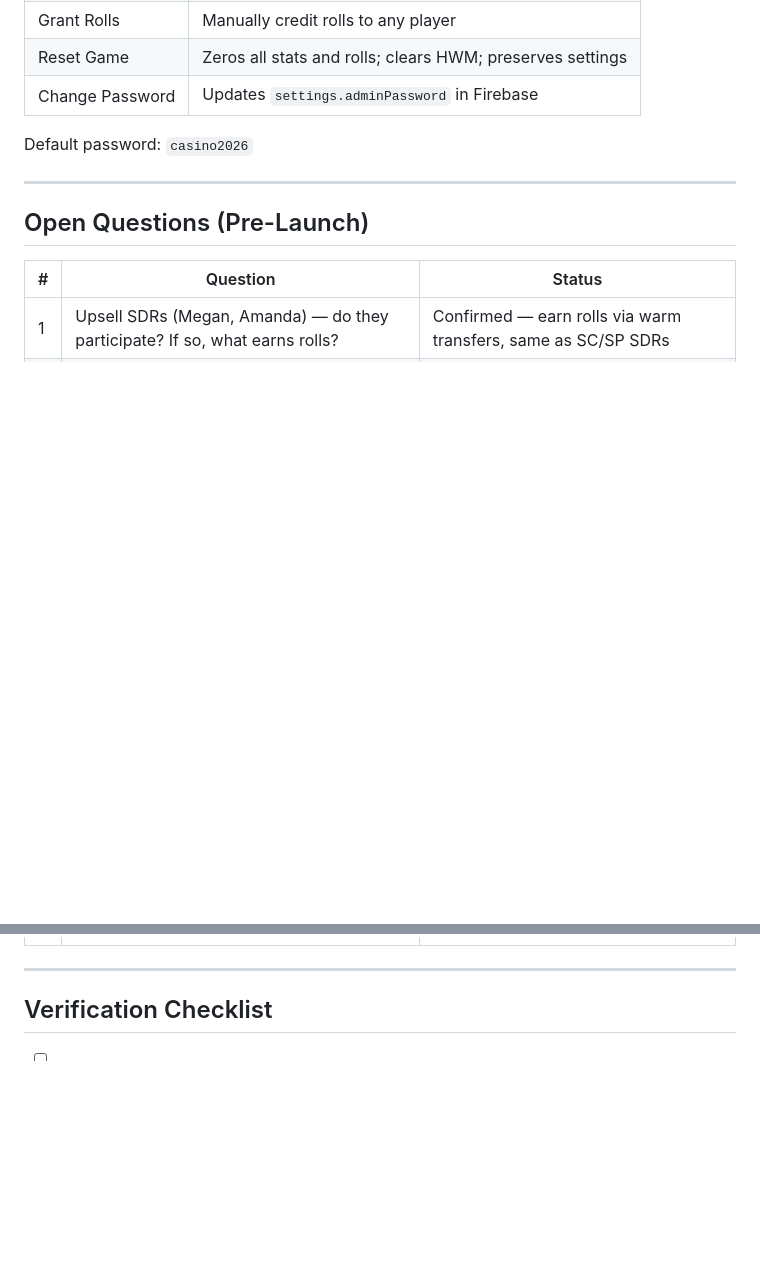
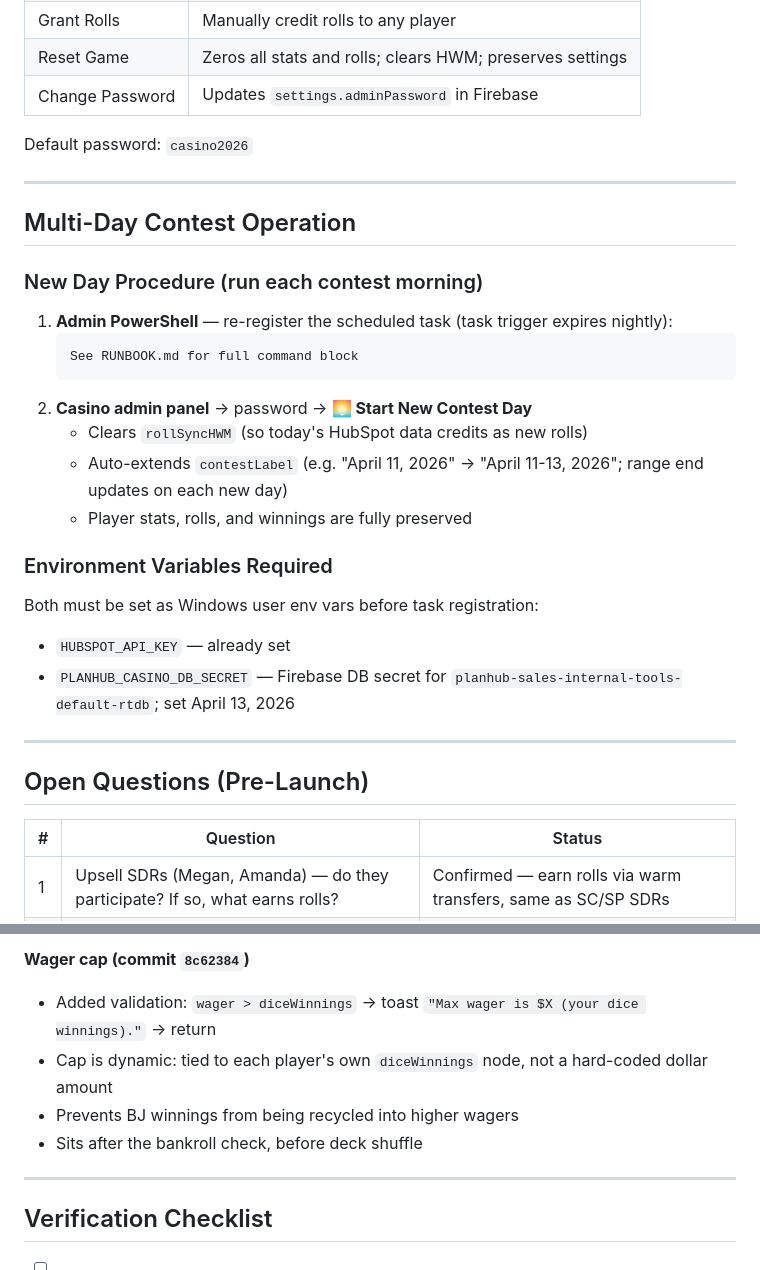
Before and after one commit to jrank-coder/planhub-casino, a Markdown page: build-notes.md, 2 parts joined by grey strips. Drawn GitHub-style; blank space fills up the shorter version.

````diff
--- a/build-notes.md
+++ b/build-notes.md
@@ -119,6 +119,25 @@ Default password: `casino2026`
 
 ---
 
+## Multi-Day Contest Operation
+
+### New Day Procedure (run each contest morning)
+1. **Admin PowerShell** — re-register the scheduled task (task trigger expires nightly):
+   ```
+   See RUNBOOK.md for full command block
+   ```
+2. **Casino admin panel** → password → **🌅 Start New Contest Day**
+   - Clears `rollSyncHWM` (so today's HubSpot data credits as new rolls)
+   - Auto-extends `contestLabel` (e.g. "April 11, 2026" → "April 11-13, 2026"; range end updates on each new day)
+   - Player stats, rolls, and winnings are fully preserved
+
+### Environment Variables Required
+Both must be set as Windows user env vars before task registration:
+- `HUBSPOT_API_KEY` — already set
+- `PLANHUB_CASINO_DB_SECRET` — Firebase DB secret for `planhub-sales-internal-tools-default-rtdb`; set April 13, 2026
+
+---
+
 ## Open Questions (Pre-Launch)
 
 | # | Question | Status |
@@ -131,3 +195,8 @@ Default password: `casino2026`
+**Wager cap (commit `8c62384`)**
+- Added validation: `wager > diceWinnings` → toast `"Max wager is $X (your dice winnings)."` → return
+- Cap is dynamic: tied to each player's own `diceWinnings` node, not a hard-coded dollar amount
+- Prevents BJ winnings from being recycled into higher wagers
+- Sits after the bankroll check, before deck shuffle
 
 ---
 
````
Also changed, not shown: other parts of build-notes.md (+45 -0 lines).
